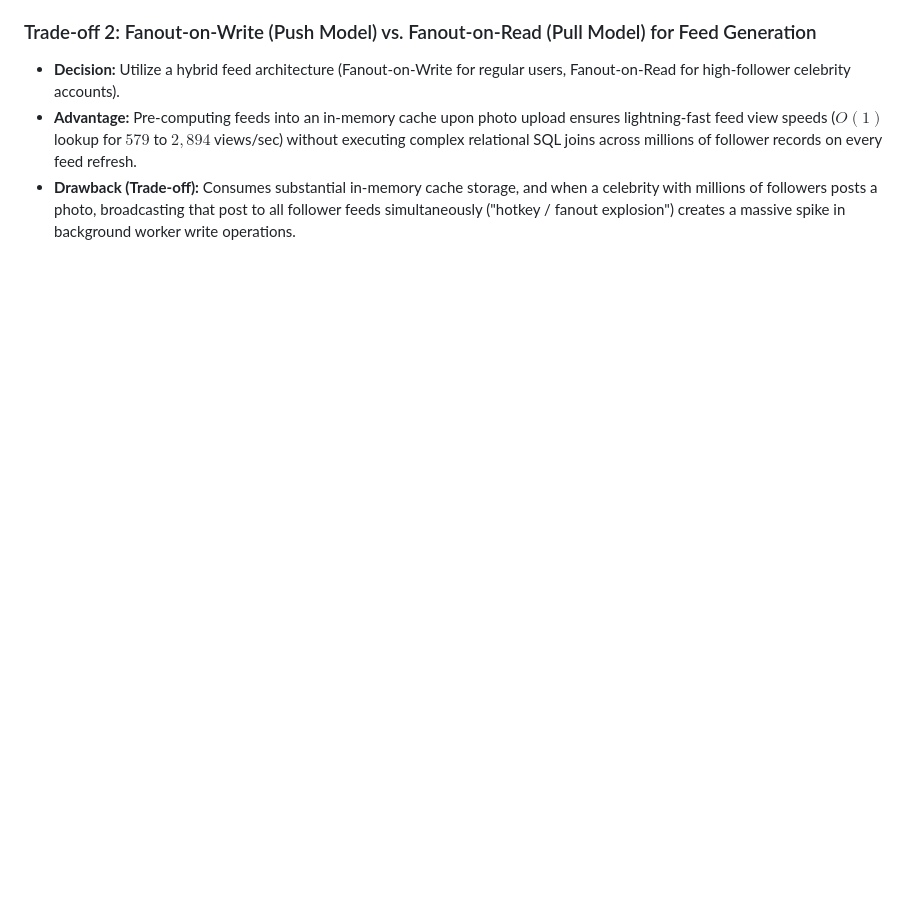
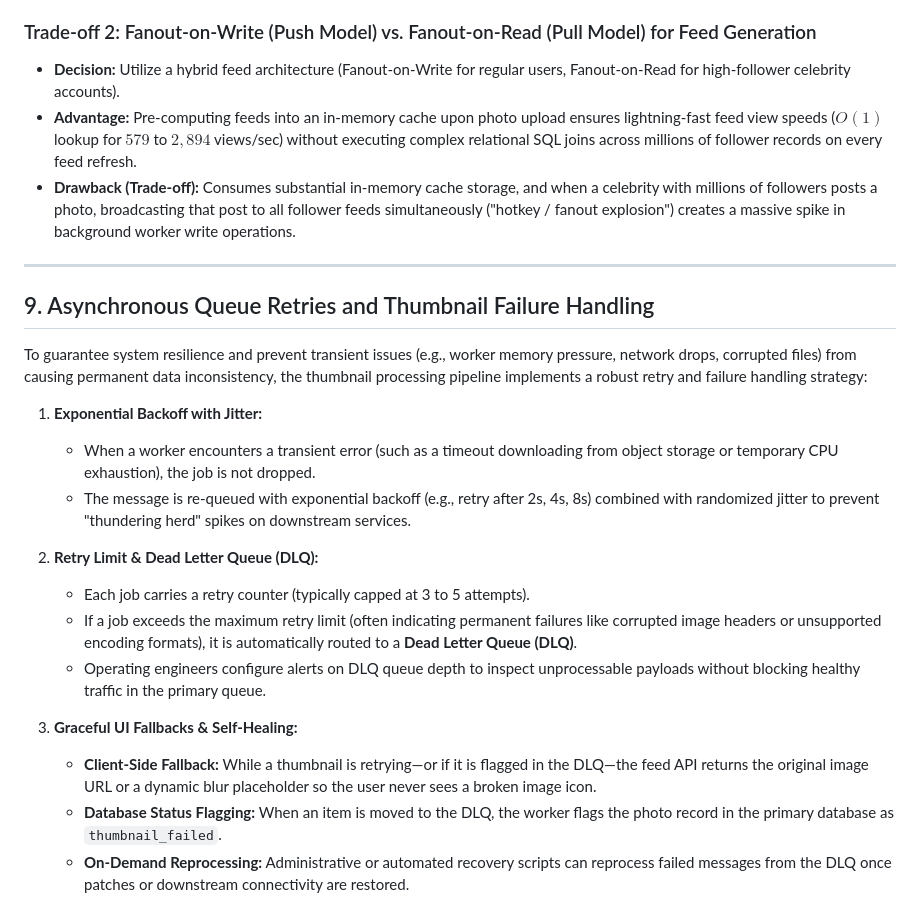
Before and after one commit to kimkevy/web-foundations-days, a Markdown page: day7/photo-app-scaling.md, the part around the change. Rendered like a GitHub page; blank space fills up the shorter version.

Commit message:
Add asynchronous queue retries and thumbnail failure handling to Day 7 scaling plan

```diff
--- a/day7/photo-app-scaling.md
+++ b/day7/photo-app-scaling.md
@@ -157,3 +157,23 @@ Storing raw media binaries (BLOBs) inside relational databases introduces critic
 - **Decision:** Utilize a hybrid feed architecture (Fanout-on-Write for regular users, Fanout-on-Read for high-follower celebrity accounts).
 - **Advantage:** Pre-computing feeds into an in-memory cache upon photo upload ensures lightning-fast feed view speeds ($O(1)$ lookup for $579$ to $2,894$ views/sec) without executing complex relational SQL joins across millions of follower records on every feed refresh.
 - **Drawback (Trade-off):** Consumes substantial in-memory cache storage, and when a celebrity with millions of followers posts a photo, broadcasting that post to all follower feeds simultaneously ("hotkey / fanout explosion") creates a massive spike in background worker write operations.
+
+---
+
+## 9. Asynchronous Queue Retries and Thumbnail Failure Handling
+
+To guarantee system resilience and prevent transient issues (e.g., worker memory pressure, network drops, corrupted files) from causing permanent data inconsistency, the thumbnail processing pipeline implements a robust retry and failure handling strategy:
+
+1. **Exponential Backoff with Jitter:**
+   - When a worker encounters a transient error (such as a timeout downloading from object storage or temporary CPU exhaustion), the job is not dropped.
+   - The message is re-queued with exponential backoff (e.g., retry after 2s, 4s, 8s) combined with randomized jitter to prevent "thundering herd" spikes on downstream services.
+
+2. **Retry Limit & Dead Letter Queue (DLQ):**
+   - Each job carries a retry counter (typically capped at 3 to 5 attempts).
+   - If a job exceeds the maximum retry limit (often indicating permanent failures like corrupted image headers or unsupported encoding formats), it is automatically routed to a **Dead Letter Queue (DLQ)**.
+   - Operating engineers configure alerts on DLQ queue depth to inspect unprocessable payloads without blocking healthy traffic in the primary queue.
+
+3. **Graceful UI Fallbacks & Self-Healing:**
+   - **Client-Side Fallback:** While a thumbnail is retrying—or if it is flagged in the DLQ—the feed API returns the original image URL or a dynamic blur placeholder so the user never sees a broken image icon.
+   - **Database Status Flagging:** When an item is moved to the DLQ, the worker flags the photo record in the primary database as `thumbnail_failed`.
+   - **On-Demand Reprocessing:** Administrative or automated recovery scripts can reprocess failed messages from the DLQ once patches or downstream connectivity are restored.
```
